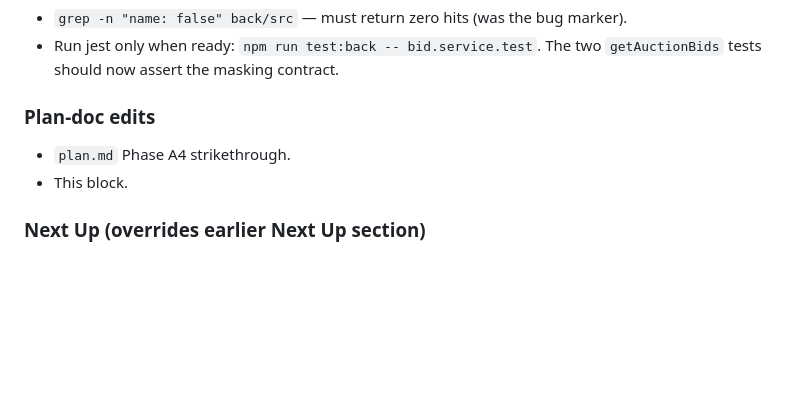
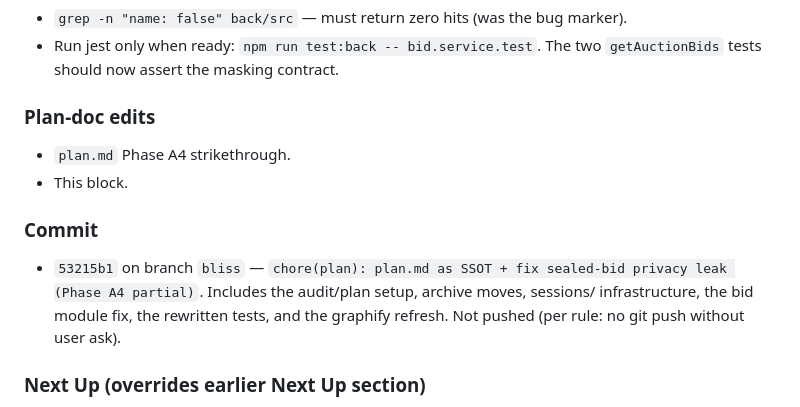
Before and after one commit to prathamreet/auctionhaus, a Markdown page: xdocs/sessions/2026-05-28-audit-and-plan.md, the part around the change. Rendered like a GitHub page; blank space fills up the shorter version.

Commit message:
docs(session): record commit hash in session log
Tiny follow-up so the next session sees 53215b1 referenced from the
session-log "Commit" block without having to grep git log.

Co-Authored-By: Claude Opus 4.7 <noreply@anthropic.com>

```diff
--- a/xdocs/sessions/2026-05-28-audit-and-plan.md
+++ b/xdocs/sessions/2026-05-28-audit-and-plan.md
@@ -110,6 +110,10 @@ User asked for one small concrete fix before closing. Picked Phase A4 (sealed-bi
 - `plan.md` Phase A4 strikethrough.
 - This block.
 
+### Commit
+
+- `53215b1` on branch `bliss` — `chore(plan): plan.md as SSOT + fix sealed-bid privacy leak (Phase A4 partial)`. Includes the audit/plan setup, archive moves, sessions/ infrastructure, the bid module fix, the rewritten tests, and the graphify refresh. Not pushed (per rule: no git push without user ask).
+
 ### Next Up (overrides earlier Next Up section)
 
 1. **Frontend type widen**: in `front/src/app/auctions/[id]/page.tsx` change `Bid.amount` to `number | null`, `Bid.bidder` to `{ id: string; name: string } | null`, then guard renders that call `.toLocaleString()` / `.name` with a sealed-bid placeholder ("Bid placed — amount hidden until close"). 10 minutes of work.
```
